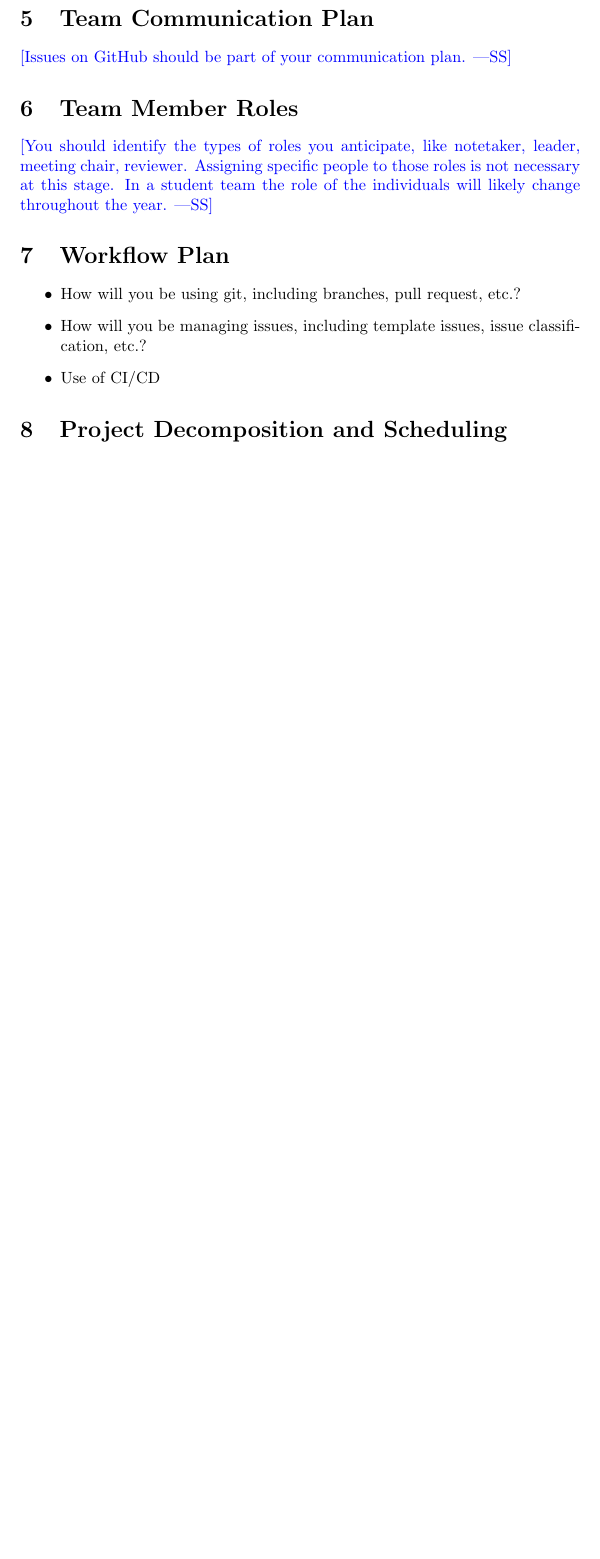
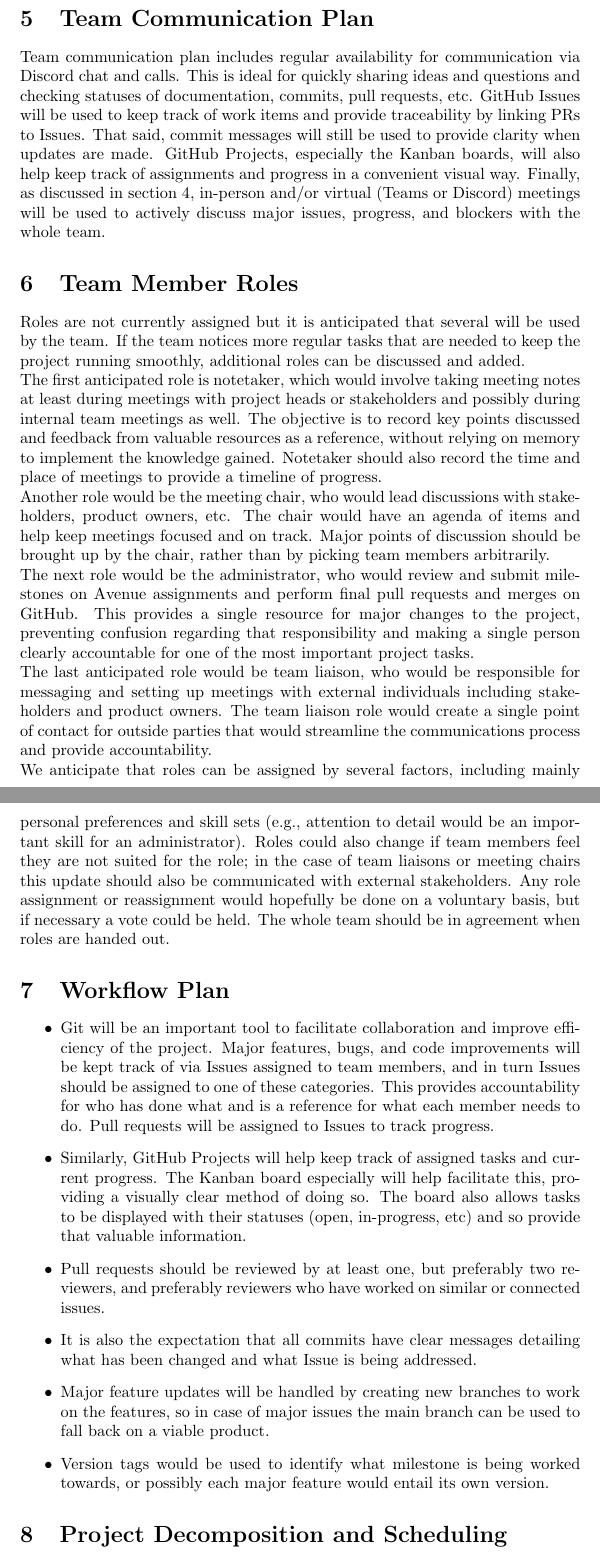
Before and after one commit to ausbennett/mes-finance-platform, a LaTeX document (docs/DevelopmentPlan/DevelopmentPlan.tex): part of page 3 of 11 before the commit and two parts of pages 3 and 4 of 12 after it, the two joined at a grey line, cut so that both start at the same text, the shorter picture padded with empty space. Compiled offline with pdfLaTeX.

Commit message:
Adding team communication plan, team member roles, and workflow plan for deliverable 1 dev plan

```diff
--- a/docs/DevelopmentPlan/DevelopmentPlan.tex
+++ b/docs/DevelopmentPlan/DevelopmentPlan.tex
@@ -68,22 +68,25 @@ To ensure that our meetings are efficient and productive, we have established ro
 
 \section{Team Communication Plan}
 
-\wss{Issues on GitHub should be part of your communication plan.}
+Team communication plan includes regular availability for communication via Discord chat and calls. This is ideal for quickly sharing ideas and questions and checking statuses of documentation, commits, pull requests, etc. GitHub Issues will be used to keep track of work items and provide traceability by linking PRs to Issues. That said, commit messages will still be used to provide clarity when updates are made. GitHub Projects, especially the Kanban boards, will also help keep track of assignments and progress in a convenient visual way. Finally, as discussed in section 4, in-person and/or virtual (Teams or Discord) meetings will be used to actively discuss major issues, progress, and blockers with the whole team.
 
 \section{Team Member Roles}
-
-\wss{You should identify the types of roles you anticipate, like notetaker,
-leader, meeting chair, reviewer.  Assigning specific people to those roles is
-not necessary at this stage.  In a student team the role of the individuals will
-likely change throughout the year.}
+Roles are not currently assigned but it is anticipated that several will be used by the team. If the team notices more regular tasks that are needed to keep the project running smoothly, additional roles can be discussed and added. \\
+The first anticipated role is notetaker, which would involve taking meeting notes at least during meetings with project heads or stakeholders and possibly during internal team meetings as well. The objective is to record key points discussed and feedback from valuable resources as a reference, without relying on memory to implement the knowledge gained. Notetaker should also record the time and place of meetings to provide a timeline of progress.\\
+Another role would be the meeting chair, who would lead discussions with stakeholders, product owners, etc. The chair would have an agenda of items and help keep meetings focused and on track. Major points of discussion should be brought up by the chair, rather than by picking team members arbitrarily.\\
+The next role would be the administrator, who would review and submit milestones on Avenue assignments and perform final pull requests and merges on GitHub. This provides a single resource for major changes to the project, preventing confusion regarding that responsibility and making a single person clearly accountable for one of the most important project tasks.\\
+The last anticipated role would be team liaison, who would be responsible for messaging and setting up meetings with external individuals including stakeholders and product owners. The team liaison role would create a single point of contact for outside parties that would streamline the communications process and provide accountability.\\
+We anticipate that roles can be assigned by several factors, including mainly personal preferences and skill sets (e.g., attention to detail would be an important skill for an administrator). Roles could also change if team members feel they are not suited for the role; in the case of team liaisons or meeting chairs this update should also be communicated with external stakeholders. Any role assignment or reassignment would hopefully be done on a voluntary basis, but if necessary a vote could be held. The whole team should be in agreement when roles are handed out.
 
 \section{Workflow Plan}
 
 \begin{itemize}
-	\item How will you be using git, including branches, pull request, etc.?
-	\item How will you be managing issues, including template issues, issue
-	classification, etc.?
-  \item Use of CI/CD
+	\item Git will be an important tool to facilitate collaboration and improve efficiency of the project. Major features, bugs, and code improvements will be kept track of via Issues assigned to team members, and in turn Issues should be assigned to one of these categories. This provides accountability for who has done what and is a reference for what each member needs to do. Pull requests will be assigned to Issues to track progress.
+	\item Similarly, GitHub Projects will help keep track of assigned tasks and current progress. The Kanban board especially will help facilitate this, providing a visually clear method of doing so. The board also allows tasks to be displayed with their statuses (open, in-progress, etc) and so provide that valuable information.
+    \item Pull requests should be reviewed by at least one, but preferably two reviewers, and preferably reviewers who have worked on similar or connected issues.
+    \item It is also the expectation that all commits have clear messages detailing what has been changed and what Issue is being addressed.
+    \item Major feature updates will be handled by creating new branches to work on the features, so in case of major issues the main branch can be used to fall back on a viable product.
+    \item Version tags would be used to identify what milestone is being worked towards, or possibly each major feature would entail its own version.
 \end{itemize}
 
 \section{Project Decomposition and Scheduling}
```
